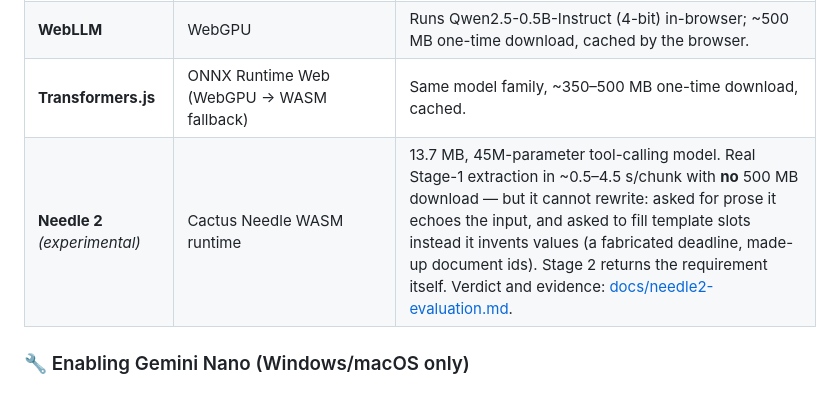
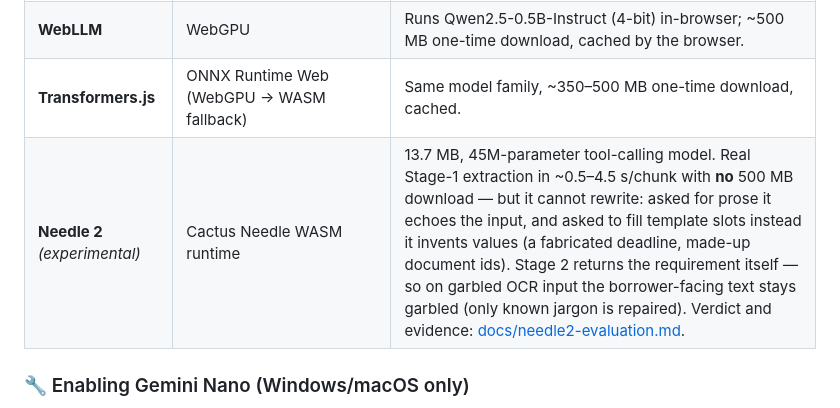
Before and after one commit to Spuds0588/Mortgage-Underwriting-Conditions-to-Borrower-Needs-Conversion-AI-Harness, a Markdown page: README.md, the part around the change. Drawn GitHub-style.

```diff
--- a/README.md
+++ b/README.md
@@ -19,7 +19,7 @@ The harness auto-detects three **local** inference engines — every run happens
 | **Gemini Nano** | Chrome built-in Prompt API (`window.LanguageModel`) | Zero download on supported builds. Distributed only for Windows/macOS Chrome — **not served to Linux** (verified: the `Optimization Guide On Device Model` component is absent from `chrome://components` on Linux Chrome 153). |
 | **WebLLM** | WebGPU | Runs Qwen2.5-0.5B-Instruct (4-bit) in-browser; ~500 MB one-time download, cached by the browser. |
 | **Transformers.js** | ONNX Runtime Web (WebGPU → WASM fallback) | Same model family, ~350–500 MB one-time download, cached. |
-| **Needle 2** *(experimental)* | Cactus Needle WASM runtime | 13.7 MB, 45M-parameter tool-calling model. Real Stage-1 extraction in ~0.5–4.5 s/chunk with **no** 500 MB download — but it cannot rewrite: asked for prose it echoes the input, and asked to fill template slots instead it invents values (a fabricated deadline, made-up document ids). Stage 2 returns the requirement itself. Verdict and evidence: [docs/needle2-evaluation.md](docs/needle2-evaluation.md). |
+| **Needle 2** *(experimental)* | Cactus Needle WASM runtime | 13.7 MB, 45M-parameter tool-calling model. Real Stage-1 extraction in ~0.5–4.5 s/chunk with **no** 500 MB download — but it cannot rewrite: asked for prose it echoes the input, and asked to fill template slots instead it invents values (a fabricated deadline, made-up document ids). Stage 2 returns the requirement itself — so on garbled OCR input the borrower-facing text stays garbled (only known jargon is repaired). Verdict and evidence: [docs/needle2-evaluation.md](docs/needle2-evaluation.md). |
 
 ### 🔧 Enabling Gemini Nano (Windows/macOS only)
 
```
Also changed, not shown: docs/needle2-evaluation.md (+18 -0 lines).
